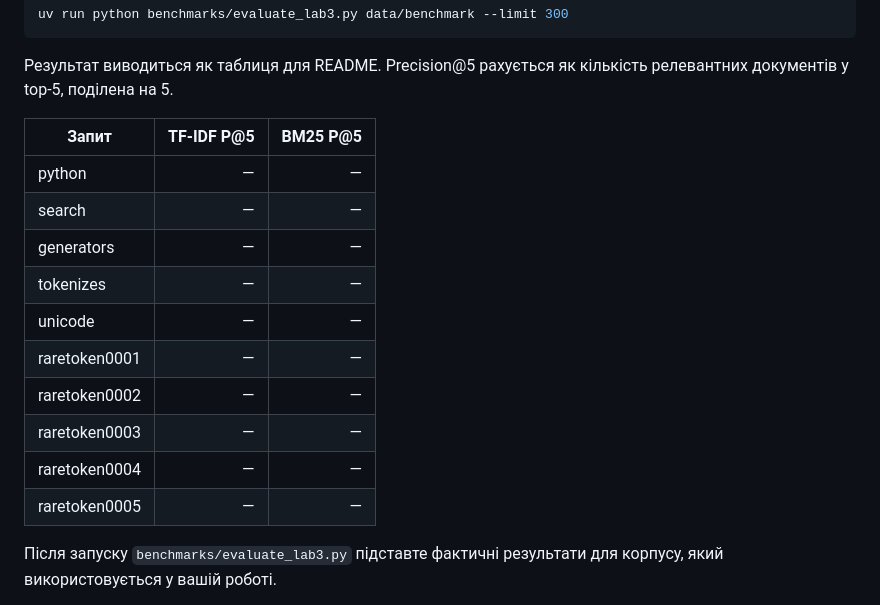
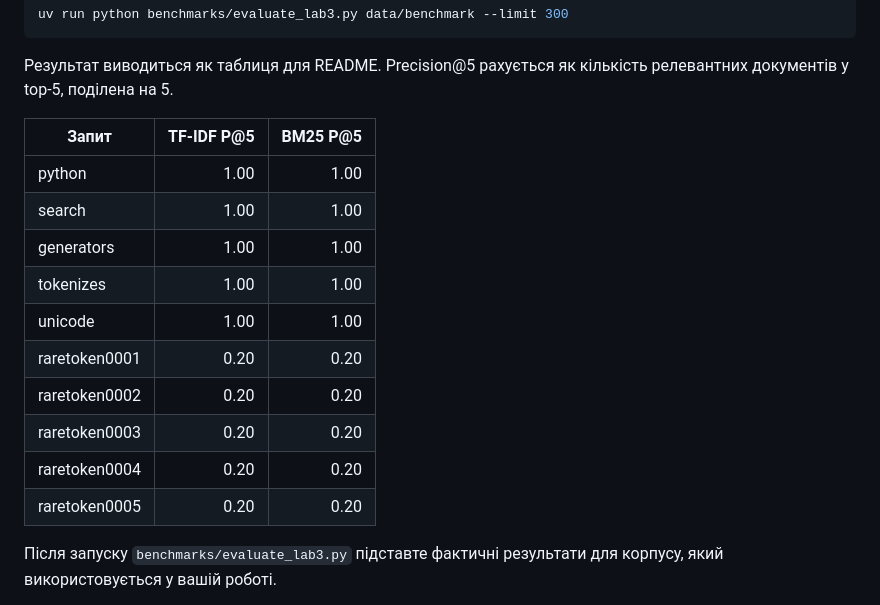
Before and after one commit to dfsgotl-lenya/findex, a Markdown page: README.md, the part around the change. Drawn GitHub-style.

Commit message:
Add actual evaluation results to README

```diff
--- a/README.md
+++ b/README.md
@@ -143,16 +143,16 @@ uv run python benchmarks/evaluate_lab3.py data/benchmark --limit 300
 
 | Запит | TF-IDF P@5 | BM25 P@5 |
 |---|---:|---:|
-| python | — | — |
-| search | — | — |
-| generators | — | — |
-| tokenizes | — | — |
-| unicode | — | — |
-| raretoken0001 | — | — |
-| raretoken0002 | — | — |
-| raretoken0003 | — | — |
-| raretoken0004 | — | — |
-| raretoken0005 | — | — |
+| python | 1.00 | 1.00 |
+| search | 1.00 | 1.00 |
+| generators | 1.00 | 1.00 |
+| tokenizes | 1.00 | 1.00 |
+| unicode | 1.00 | 1.00 |
+| raretoken0001 | 0.20 | 0.20 |
+| raretoken0002 | 0.20 | 0.20 |
+| raretoken0003 | 0.20 | 0.20 |
+| raretoken0004 | 0.20 | 0.20 |
+| raretoken0005 | 0.20 | 0.20 |
 
 Після запуску `benchmarks/evaluate_lab3.py` підставте фактичні результати для корпусу, який використовується у вашій роботі.
 
```
